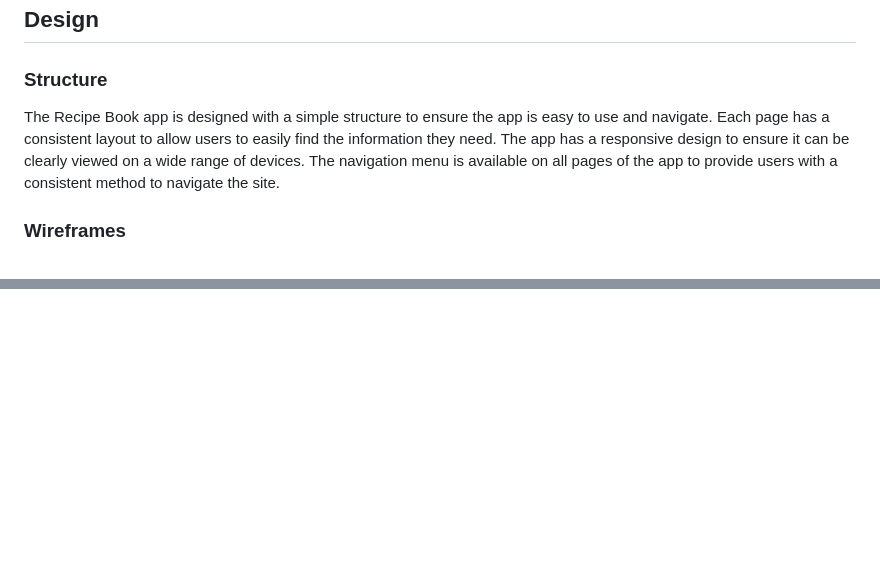
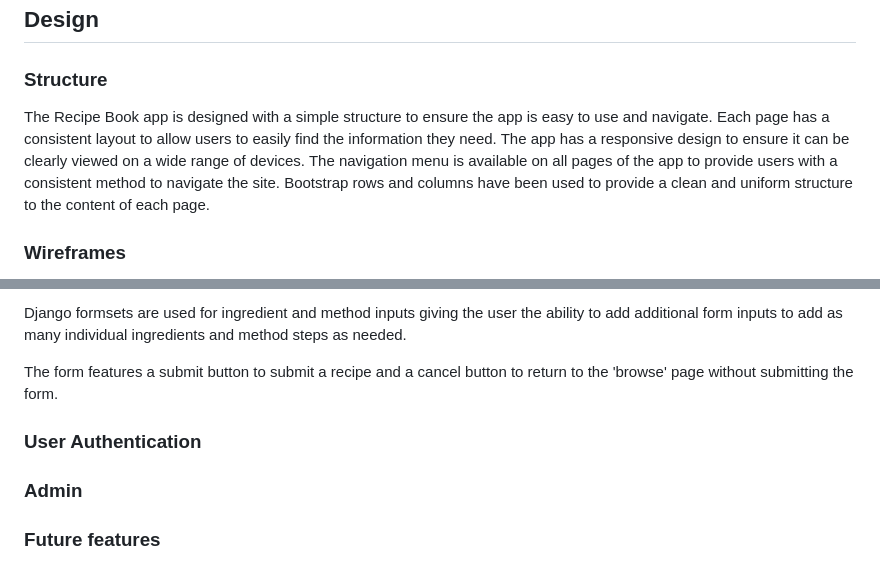
Before and after one commit to VictoriaParkes/recipe-book, a Markdown page: README.md, 2 parts joined by grey strips. GitHub-like rendering; blank space fills up the shorter version.

```diff
--- a/README.md
+++ b/README.md
@@ -46,7 +46,7 @@ The Project link: (<https://github.com/users/VictoriaParkes/projects/2>)
 
 ### Structure
 
-The Recipe Book app is designed with a simple structure to ensure the app is easy to use and navigate. Each page has a consistent layout to allow users to easily find the information they need. The app has a responsive design to ensure it can be clearly viewed on a wide range of devices. The navigation menu is available on all pages of the app to provide users with a consistent method to navigate the site.
+The Recipe Book app is designed with a simple structure to ensure the app is easy to use and navigate. Each page has a consistent layout to allow users to easily find the information they need. The app has a responsive design to ensure it can be clearly viewed on a wide range of devices. The navigation menu is available on all pages of the app to provide users with a consistent method to navigate the site. Bootstrap rows and columns have been used to provide a clean and uniform structure to the content of each page.
 
 ### Wireframes
 
@@ -81,0 +127,9 @@ All icons were sourced from [Font Awesome](https://fontawesome.com/).
+Django formsets are used for ingredient and method inputs giving the user the ability to add additional form inputs to add as many individual ingredients and method steps as needed.
+
+The form features a submit button to submit a recipe and a cancel button to return to the 'browse' page without submitting the form.
+
+### User Authentication
+
+### Admin
+
+### Future features
```
Also changed, not shown: other parts of README.md (+45 -0 lines).
